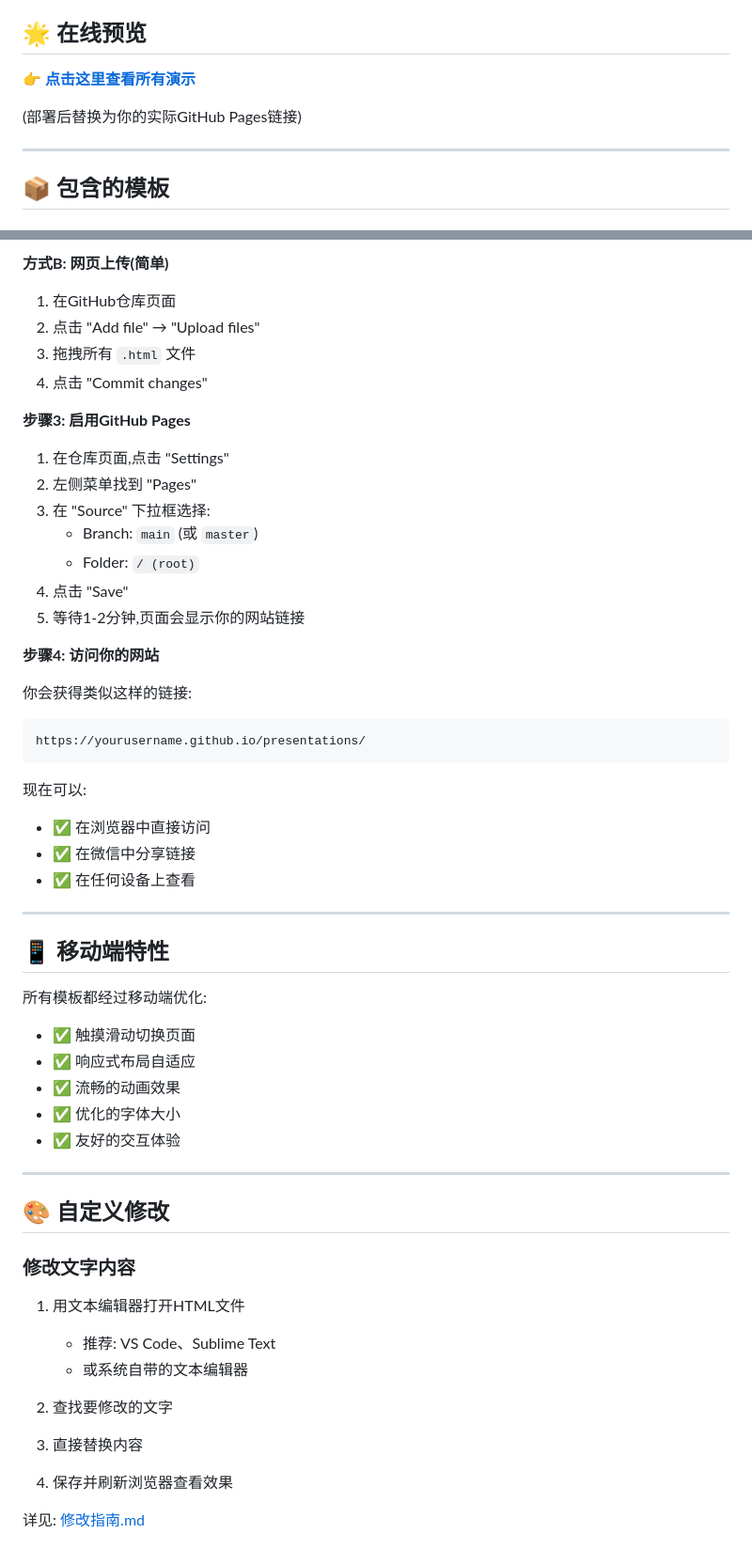
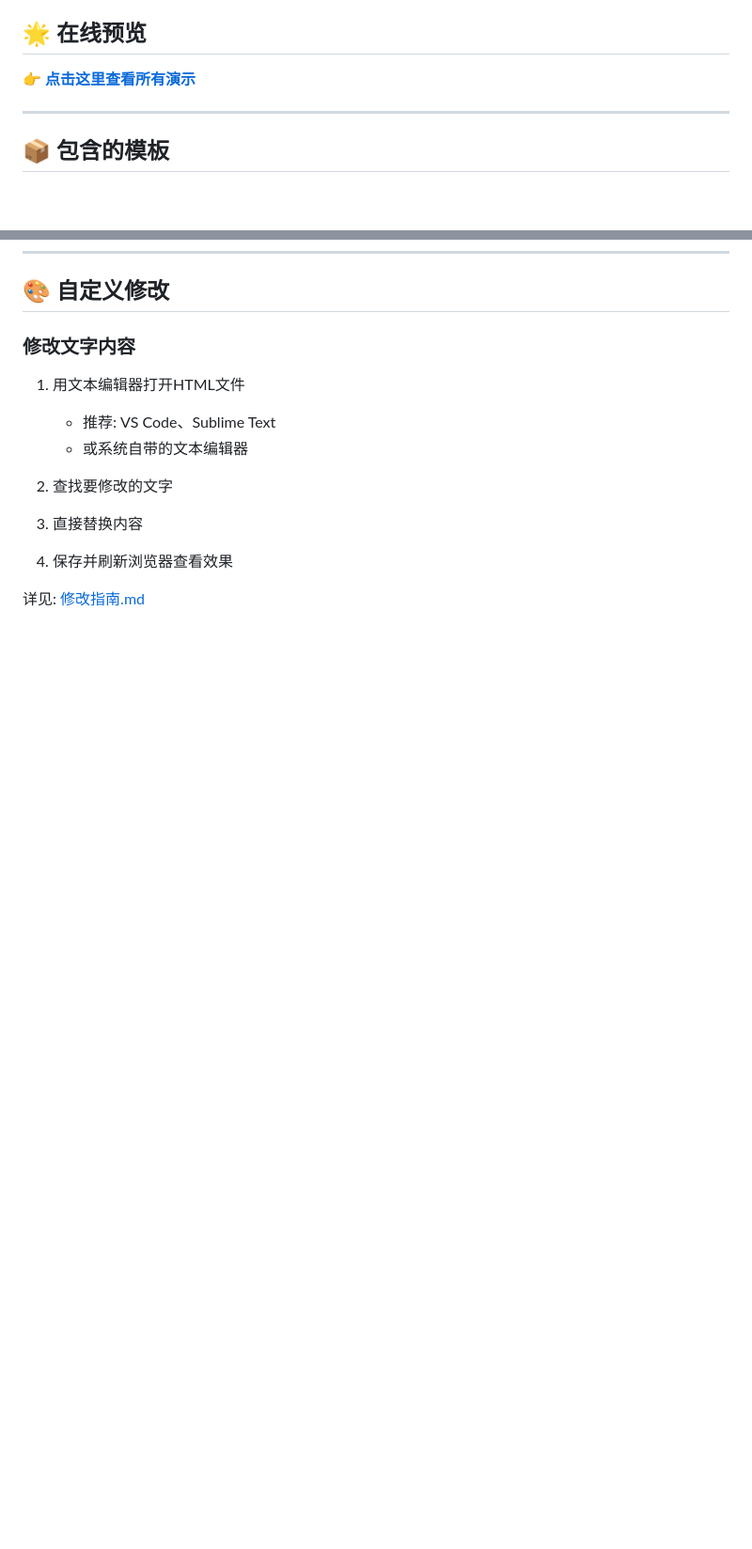
Before and after one commit to eveyai2005-glitch/play-with-agent, a Markdown page: README.md, 2 parts joined by grey strips. Shown at 94% size. GitHub-like rendering; blank space fills up the shorter version.

````diff
--- a/README.md
+++ b/README.md
@@ -8,5 +8,4 @@
 
-(部署后替换为你的实际GitHub Pages链接)
 
 ---
 
@@ -118,44 +56,3 @@ git push -u origin main
-**方式B: 网页上传(简单)**
-1. 在GitHub仓库页面
-2. 点击 "Add file" → "Upload files"
-3. 拖拽所有 `.html` 文件
-4. 点击 "Commit changes"
-
-**步骤3: 启用GitHub Pages**
-
-1. 在仓库页面,点击 "Settings"
-2. 左侧菜单找到 "Pages"
-3. 在 "Source" 下拉框选择:
-   - Branch: `main` (或 `master`)
-   - Folder: `/ (root)`
-4. 点击 "Save"
-5. 等待1-2分钟,页面会显示你的网站链接
-
-**步骤4: 访问你的网站**
-
-你会获得类似这样的链接:
-```
-https://yourusername.github.io/presentations/
-```
-
-现在可以:
-- ✅ 在浏览器中直接访问
-- ✅ 在微信中分享链接
-- ✅ 在任何设备上查看
-
----
-
-## 📱 移动端特性
-
-所有模板都经过移动端优化:
-
-- ✅ 触摸滑动切换页面
-- ✅ 响应式布局自适应
-- ✅ 流畅的动画效果
-- ✅ 优化的字体大小
-- ✅ 友好的交互体验
-
----
 
 ## 🎨 自定义修改
 
````
Also changed, not shown: other parts of README.md (+1 -62 lines).
